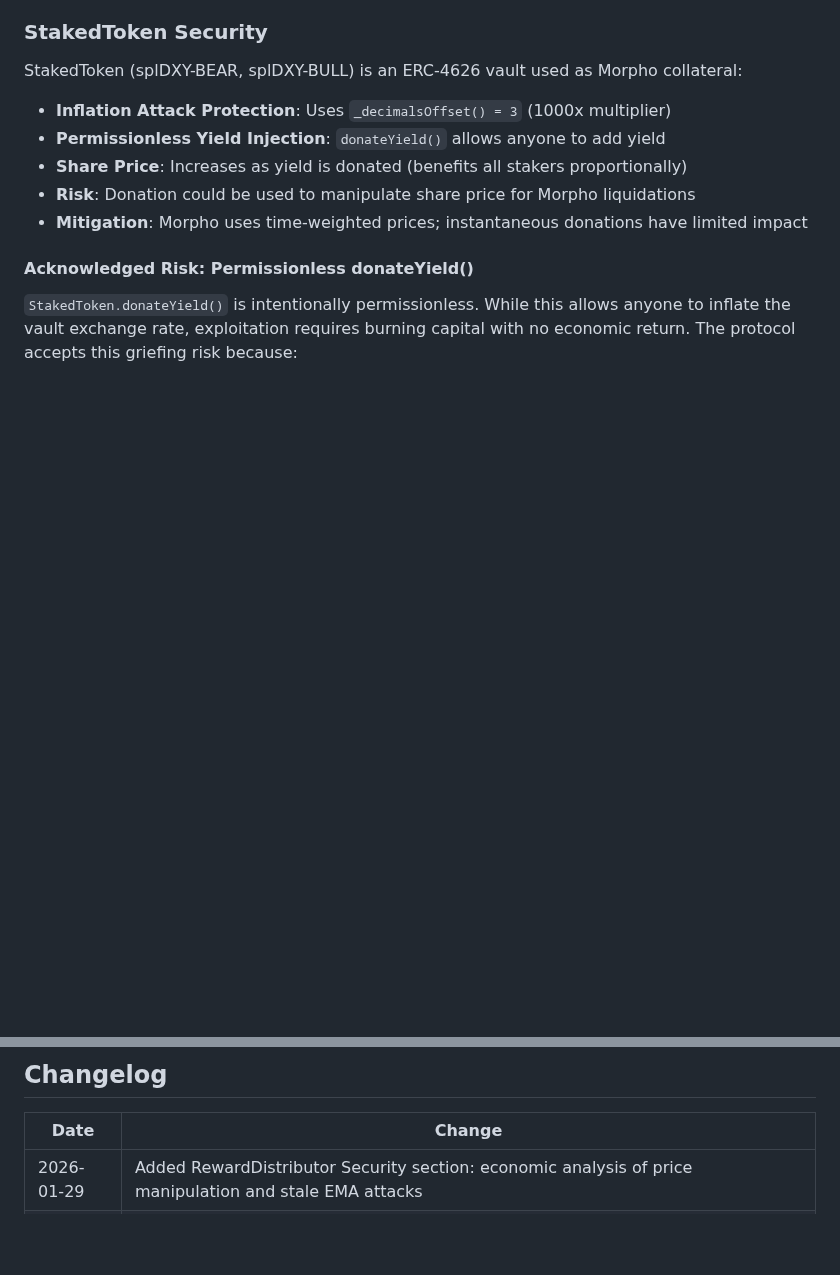
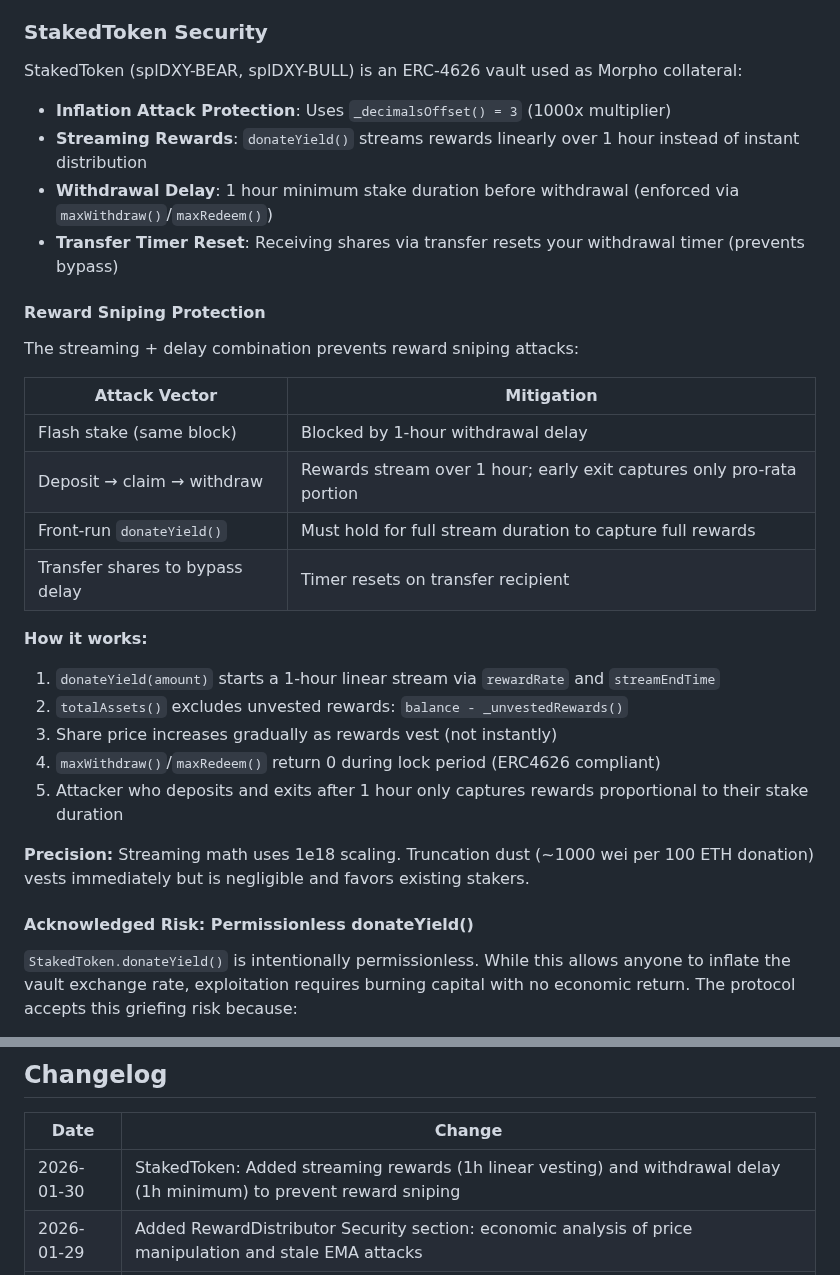
Before and after one commit to Plether-Fi/plether-core, a Markdown page: SECURITY.md, 2 parts joined by grey strips. Drawn GitHub-style; blank space fills up the shorter version.

Commit message:
Document StakedToken streaming rewards and withdrawal delay
Update security and architecture docs to reflect new anti-sniping measures:
- SECURITY.md: Add reward sniping protection table and mechanism details
- README.md: Update StakedToken description
- CLAUDE.md: Add streaming/delay behavior to staking layer docs

Co-Authored-By: Claude Opus 4.5 <noreply@anthropic.com>

```diff
--- a/SECURITY.md
+++ b/SECURITY.md
@@ -299,10 +299,29 @@ The system assumes that if the gap is >2%, the market is "disordered." By revert
 StakedToken (splDXY-BEAR, splDXY-BULL) is an ERC-4626 vault used as Morpho collateral:
 
 - **Inflation Attack Protection**: Uses `_decimalsOffset() = 3` (1000x multiplier)
-- **Permissionless Yield Injection**: `donateYield()` allows anyone to add yield
-- **Share Price**: Increases as yield is donated (benefits all stakers proportionally)
-- **Risk**: Donation could be used to manipulate share price for Morpho liquidations
-- **Mitigation**: Morpho uses time-weighted prices; instantaneous donations have limited impact
+- **Streaming Rewards**: `donateYield()` streams rewards linearly over 1 hour instead of instant distribution
+- **Withdrawal Delay**: 1 hour minimum stake duration before withdrawal (enforced via `maxWithdraw()`/`maxRedeem()`)
+- **Transfer Timer Reset**: Receiving shares via transfer resets your withdrawal timer (prevents bypass)
+
+#### Reward Sniping Protection
+
+The streaming + delay combination prevents reward sniping attacks:
+
+| Attack Vector | Mitigation |
+|---------------|------------|
+| Flash stake (same block) | Blocked by 1-hour withdrawal delay |
+| Deposit → claim → withdraw | Rewards stream over 1 hour; early exit captures only pro-rata portion |
+| Front-run `donateYield()` | Must hold for full stream duration to capture full rewards |
+| Transfer shares to bypass delay | Timer resets on transfer recipient |
+
+**How it works:**
+1. `donateYield(amount)` starts a 1-hour linear stream via `rewardRate` and `streamEndTime`
+2. `totalAssets()` excludes unvested rewards: `balance - _unvestedRewards()`
+3. Share price increases gradually as rewards vest (not instantly)
+4. `maxWithdraw()`/`maxRedeem()` return 0 during lock period (ERC4626 compliant)
+5. Attacker who deposits and exits after 1 hour only captures rewards proportional to their stake duration
+
+**Precision:** Streaming math uses 1e18 scaling. Truncation dust (~1000 wei per 100 ETH donation) vests immediately but is negligible and favors existing stakers.
 
 #### Acknowledged Risk: Permissionless donateYield()
 
@@ -444,6 +463,7 @@ contact@plether.com
 
 | Date | Change |
 |------|--------|
+| 2026-01-30 | StakedToken: Added streaming rewards (1h linear vesting) and withdrawal delay (1h minimum) to prevent reward sniping |
 | 2026-01-29 | Added RewardDistributor Security section: economic analysis of price manipulation and stale EMA attacks |
 | 2026-01-21 | Added USDC (Circle) risks: depeg, blacklisting, upgradeability, and regulatory risks |
 | 2026-01-15 | Documented acknowledged risk: permissionless donateYield() griefing vector |
```
Also changed, not shown: CLAUDE.md (+3 -1 lines), README.md (+1 -1 lines).
